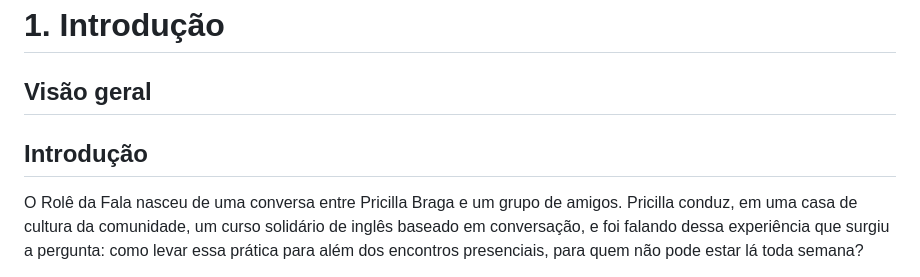
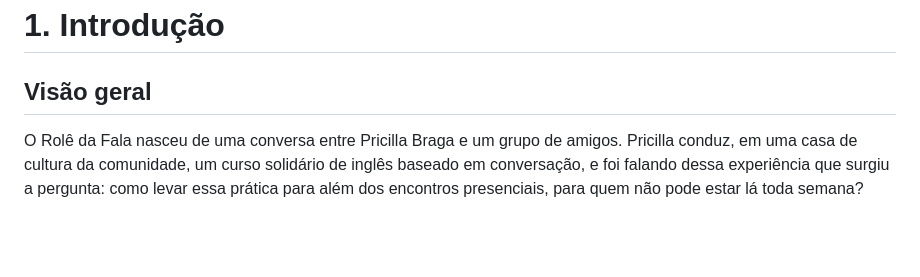
Before and after one commit to PryBragaFront/role-da-fala, a Markdown page: docs/1-Introducao.md, the part around one of its changes. Rendered like a GitHub page; blank space fills up the shorter version.

```diff
--- a/docs/1-Introducao.md
+++ b/docs/1-Introducao.md
@@ -1,8 +1,6 @@
 # 1. Introdução
 
 ## Visão geral
-
-## Introdução
 
 O Rolê da Fala nasceu de uma conversa entre Pricilla Braga e um grupo de amigos. Pricilla conduz, em uma casa de cultura da comunidade, um curso solidário de inglês baseado em conversação, e foi falando dessa experiência que surgiu a pergunta: como levar essa prática para além dos encontros presenciais, para quem não pode estar lá toda semana?
 
```
Also changed, not shown: other parts of docs/1-Introducao.md (+1 -2 lines).
